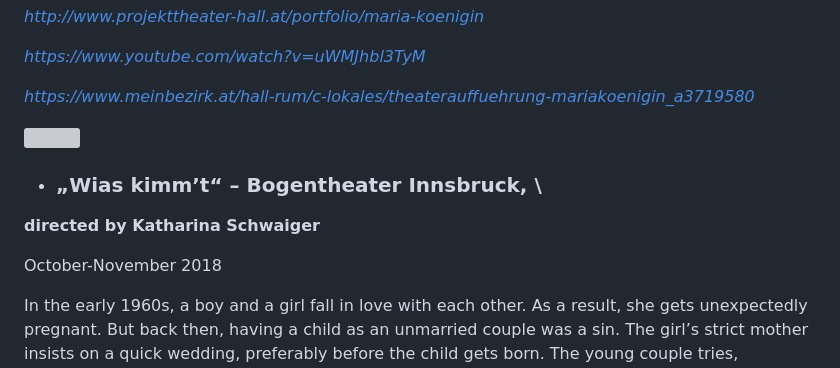
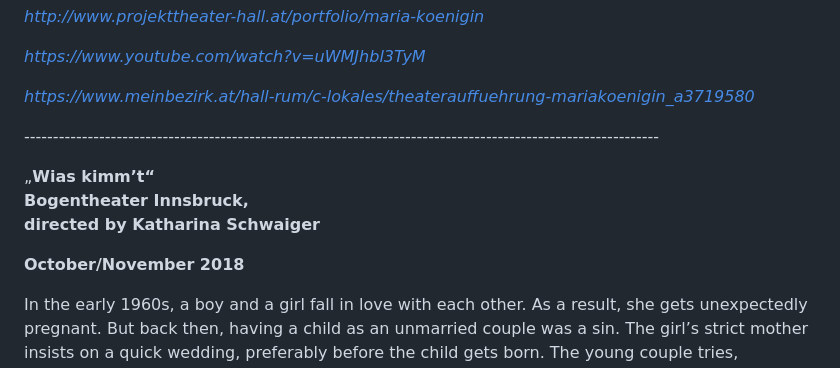
Before and after one commit to bodhicougar/viktoria-castellano, a Markdown page: src/pages/theatre-roles-filmography.md, the part around one of its changes. Drawn GitHub-style; grey boxes are pictures that could not be loaded.

```diff
--- a/src/pages/theatre-roles-filmography.md
+++ b/src/pages/theatre-roles-filmography.md
@@ -232,9 +280,12 @@ Written by Lina Hofstädter
 
-* ### „**Wias kimm’t“ – Bogentheater Innsbruck,** \
 
+\-﻿-------------------------------------------------------------------------------------------------------------
+
+„**Wias kimm’t“** \
+**Bogentheater Innsbruck,** \
 **directed by Katharina Schwaiger**
 
-October-November 2018
+**October/November 2018**
 
 In the early 1960s, a boy and a girl fall in love with each other. As a result, she gets unexpectedly pregnant. But back then, having a child as an unmarried couple was a sin. The girl’s strict mother insists on a quick wedding, preferably before the child gets born. The young couple tries, therefore, to fix a wedding date with the local pastor – which turns out to be more difficult than expected.
 
```
Also changed, not shown: other parts of src/pages/theatre-roles-filmography.md (+88 -29 lines).
